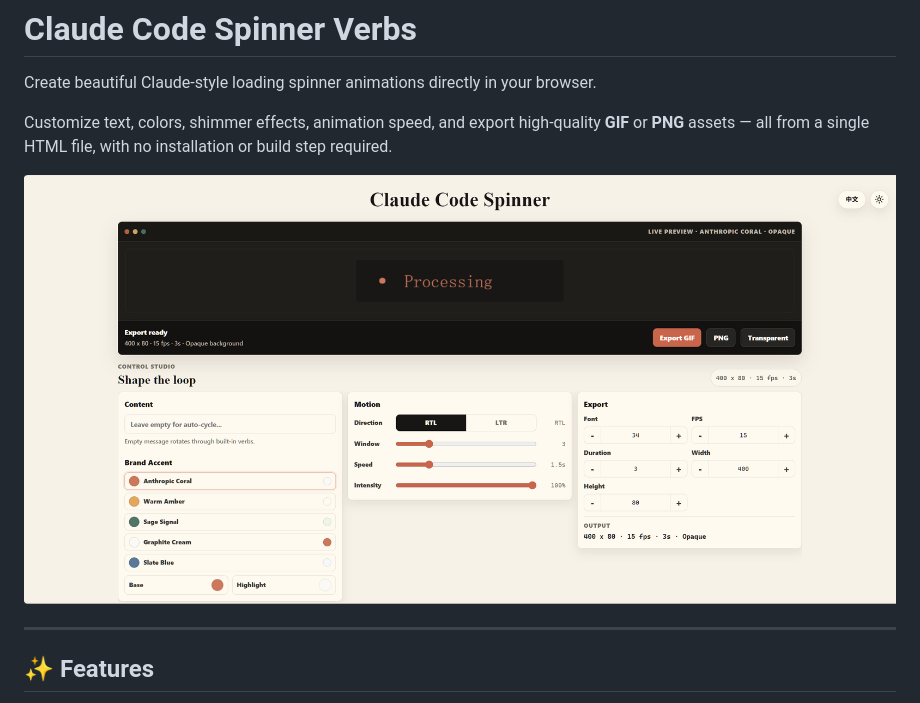
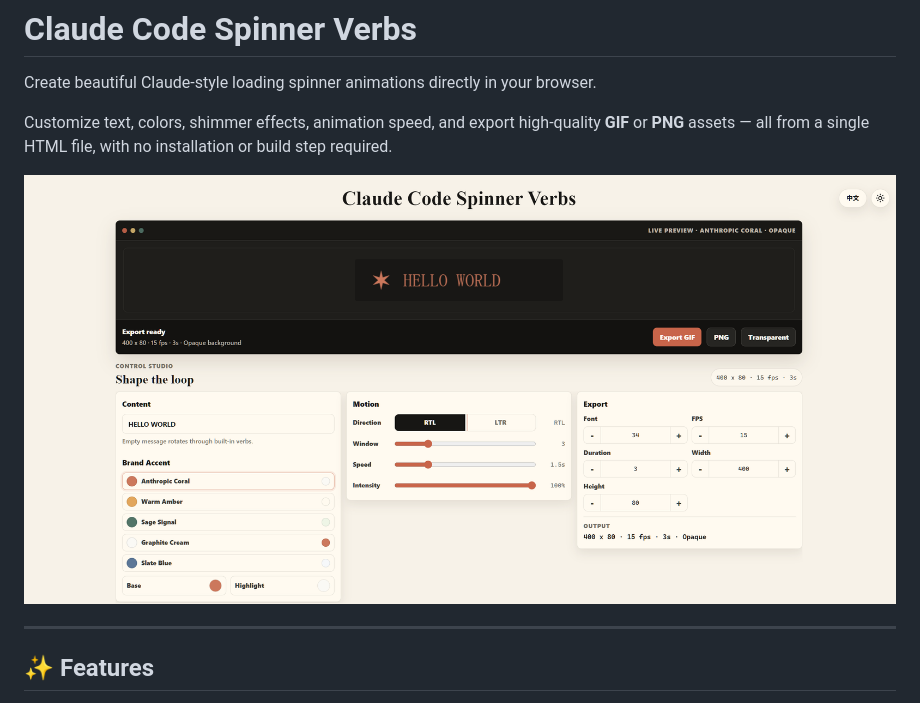
Before and after one commit to HIUEETR/Claude-Code-Spinner-Verbs, a Markdown page: README.md, the part around the change. Rendered like a GitHub page; pictures changed too: image/README/1782402669603.png (deleted), image/README/1782404822782.png (added).

Commit message:
feat: update README with new spinner image and remove outdated one

```diff
--- a/README.md
+++ b/README.md
@@ -4,7 +4,7 @@ Create beautiful Claude-style loading spinner animations directly in your browse
 
 Customize text, colors, shimmer effects, animation speed, and export high-quality **GIF** or **PNG** assets — all from a single HTML file, with no installation or build step required.
 
-![1782402669603](image/README/1782402669603.png)
+![1782404822782](image/README/1782404822782.png)
 
 ---
 
```
